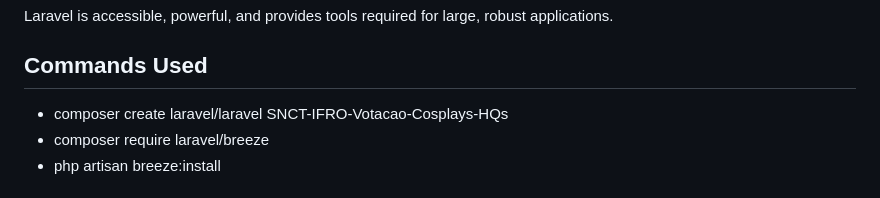
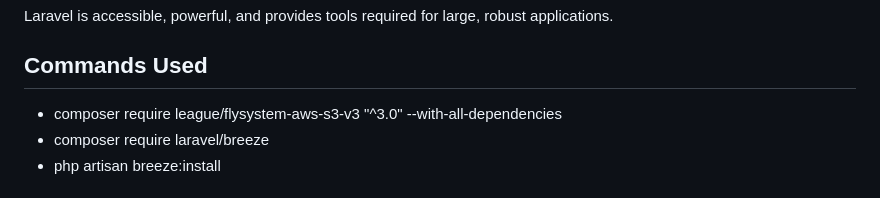
Before and after one commit to JulioCesarCandidoMarquezin/SNCT-IFRO-Votacao-Cosplays-HQs, a Markdown page: README.md, the part around the change. Drawn GitHub-style.

Commit message:
Novo comando adicionado ao README

```diff
--- a/README.md
+++ b/README.md
@@ -23,7 +23,7 @@ Laravel is accessible, powerful, and provides tools required for large, robust a
 
 ## Commands Used
 
-- composer create laravel/laravel SNCT-IFRO-Votacao-Cosplays-HQs
+- composer require league/flysystem-aws-s3-v3 "^3.0" --with-all-dependencies
 - composer require laravel/breeze
 - php artisan breeze:install
 
```
